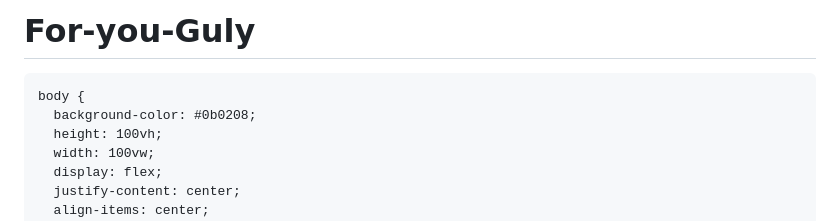
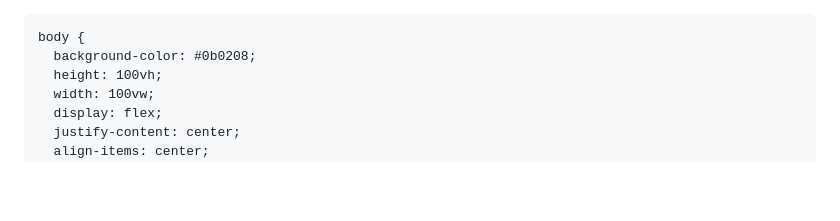
Before and after one commit to melisovbauyrzhan/For-you-Guly, a Markdown page: README.md, the part around the change. Rendered like a GitHub page; blank space fills up the shorter version.

```diff
--- a/README.md
+++ b/README.md
@@ -1,4 +1,3 @@
-# For-you-Guly
 <!DOCTYPE html>
 <html lang="ru">
 <head>
```
